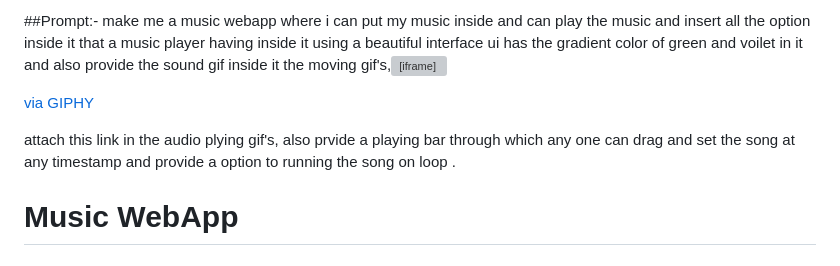
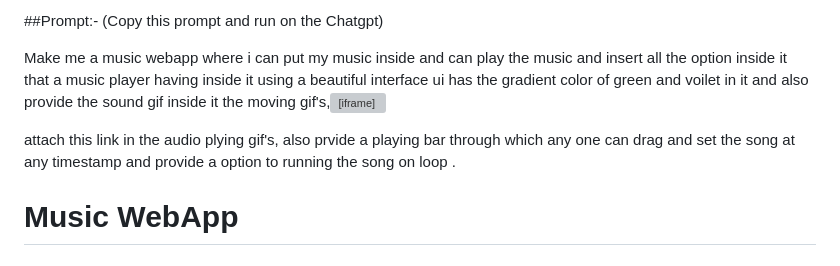
Before and after one commit to pro0mpt/Music-Player., a Markdown page: README.md, the part around the change. GitHub-like rendering; grey boxes are pictures that could not be loaded.

```diff
--- a/README.md
+++ b/README.md
@@ -1,4 +1,6 @@
-##Prompt:- make me a music webapp where i can put my music inside and can play the music and insert all the option inside it that a music player having inside it using a beautiful interface ui  has the gradient color of green and voilet in it and also provide the sound gif inside it the moving gif's,<iframe src="https://giphy.com/embed/XMaB779YCmP9m" width="480" height="480" style="" frameBorder="0" class="giphy-embed" allowFullScreen></iframe><p><a href="https://giphy.com/gifs/hoppip-art-hoppip-XMaB779YCmP9m">via GIPHY</a></p> attach this link in the audio plying gif's, also prvide a playing bar through which any one can drag and set the song at any timestamp and provide a option to running the song on loop .
+##Prompt:- (Copy this prompt and run on the Chatgpt)
+
+Make me a music webapp where i can put my music inside and can play the music and insert all the option inside it that a music player having inside it using a beautiful interface ui  has the gradient color of green and voilet in it and also provide the sound gif inside it the moving gif's,<iframe src="https://giphy.com/embed/XMaB779YCmP9m" width="480" height="480" style="" frameBorder="0" class="giphy-embed" allowFullScreen></iframe><p><a href="https://giphy.com/gifs/hoppip-art-hoppip-XMaB779YCmP9m"></a></p> attach this link in the audio plying gif's, also prvide a playing bar through which any one can drag and set the song at any timestamp and provide a option to running the song on loop .
 
 
 # Music WebApp
```
